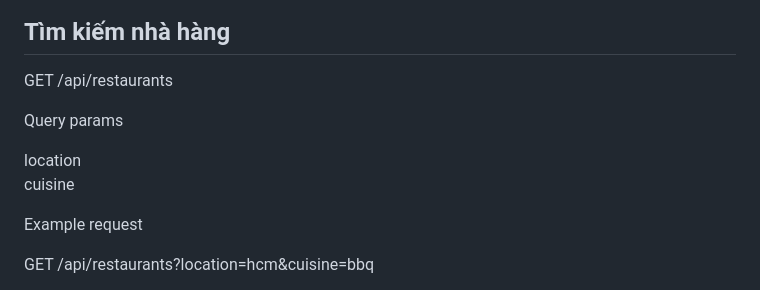
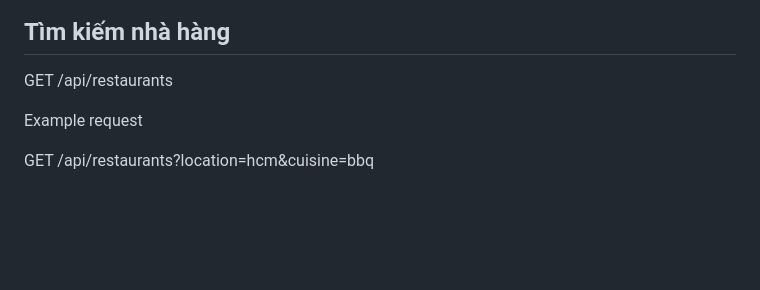
Before and after one commit to tranthanhngannnn/restaurant-booking-system, a Markdown page: docs/api-docs.md, the part around the change. Drawn GitHub-style; blank space fills up the shorter version.

Commit message:
Update API docs for restaurant search endpoint
Removed query parameters section for restaurant search

```diff
--- a/docs/api-docs.md
+++ b/docs/api-docs.md
@@ -20,11 +20,6 @@ Hệ thống có **3 vai trò chính**:
 ## Tìm kiếm nhà hàng
 
 GET /api/restaurants
-
-Query params
-
-location
-cuisine
 
 Example request
 
```
